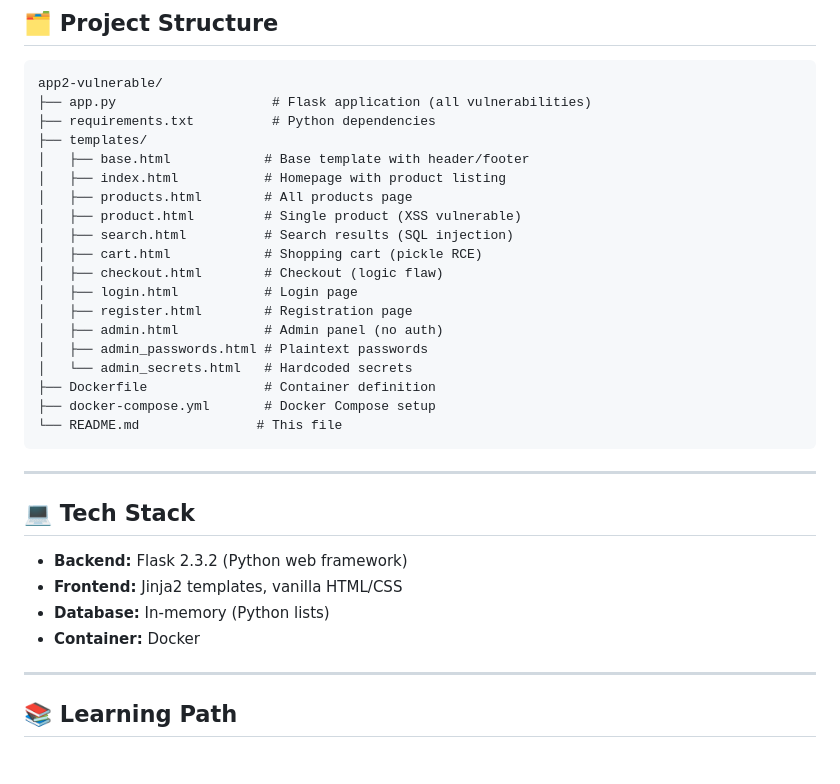
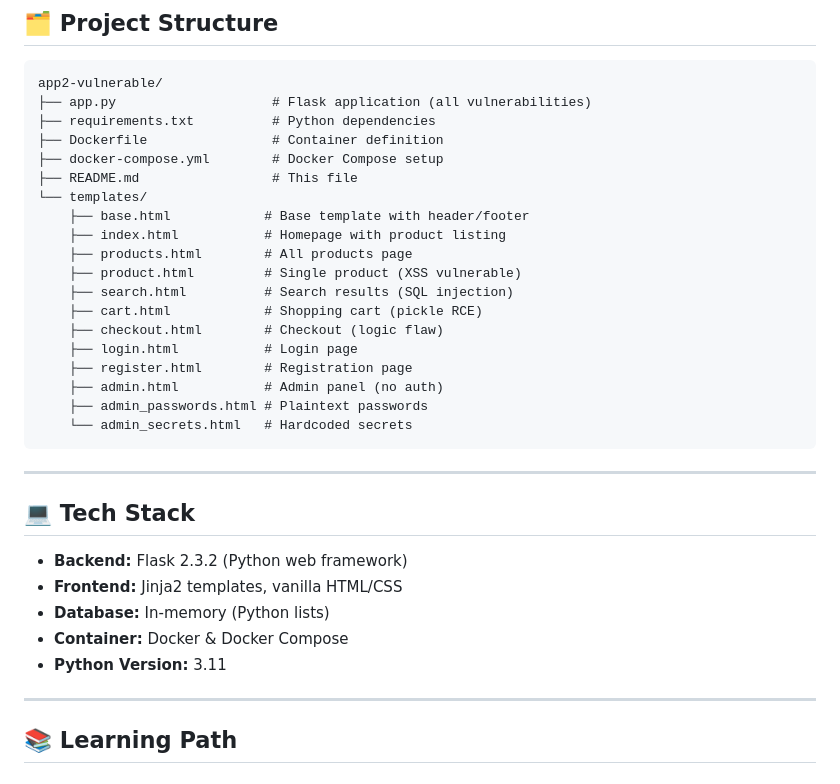
Before and after one commit to DarkHexSage/vulnerable-app, a Markdown page: README.md, the part around one of its changes. Rendered like a GitHub page.

````diff
--- a/README.md
+++ b/README.md
@@ -430,22 +590,22 @@ def add_security_headers(response):
 app2-vulnerable/
 ├── app.py                    # Flask application (all vulnerabilities)
 ├── requirements.txt          # Python dependencies
-├── templates/
-│   ├── base.html            # Base template with header/footer
-│   ├── index.html           # Homepage with product listing
-│   ├── products.html        # All products page
-│   ├── product.html         # Single product (XSS vulnerable)
-│   ├── search.html          # Search results (SQL injection)
-│   ├── cart.html            # Shopping cart (pickle RCE)
-│   ├── checkout.html        # Checkout (logic flaw)
-│   ├── login.html           # Login page
-│   ├── register.html        # Registration page
-│   ├── admin.html           # Admin panel (no auth)
-│   ├── admin_passwords.html # Plaintext passwords
-│   └── admin_secrets.html   # Hardcoded secrets
-├── Dockerfile               # Container definition
-├── docker-compose.yml       # Docker Compose setup
-└── README.md               # This file
+├── Dockerfile                # Container definition
+├── docker-compose.yml        # Docker Compose setup
+├── README.md                 # This file
+└── templates/
+    ├── base.html            # Base template with header/footer
+    ├── index.html           # Homepage with product listing
+    ├── products.html        # All products page
+    ├── product.html         # Single product (XSS vulnerable)
+    ├── search.html          # Search results (SQL injection)
+    ├── cart.html            # Shopping cart (pickle RCE)
+    ├── checkout.html        # Checkout (logic flaw)
+    ├── login.html           # Login page
+    ├── register.html        # Registration page
+    ├── admin.html           # Admin panel (no auth)
+    ├── admin_passwords.html # Plaintext passwords
+    └── admin_secrets.html   # Hardcoded secrets
 ```
 
 ---
@@ -455,7 +615,8 @@ app2-vulnerable/
 - **Backend:** Flask 2.3.2 (Python web framework)
 - **Frontend:** Jinja2 templates, vanilla HTML/CSS
 - **Database:** In-memory (Python lists)
-- **Container:** Docker
+- **Container:** Docker & Docker Compose
+- **Python Version:** 3.11
 
 ---
 
````
Also changed, not shown: other parts of README.md (+162 -2 lines).
